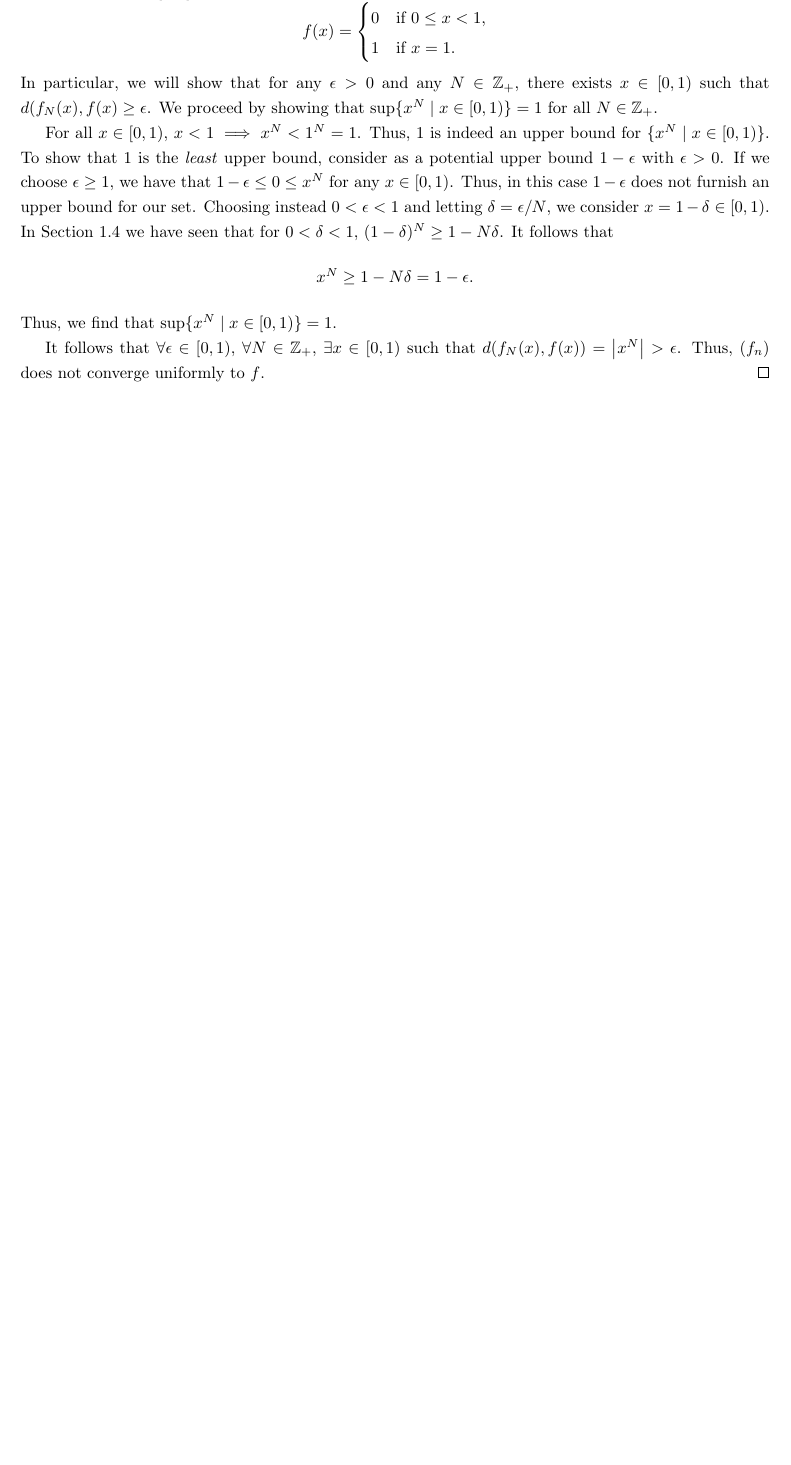
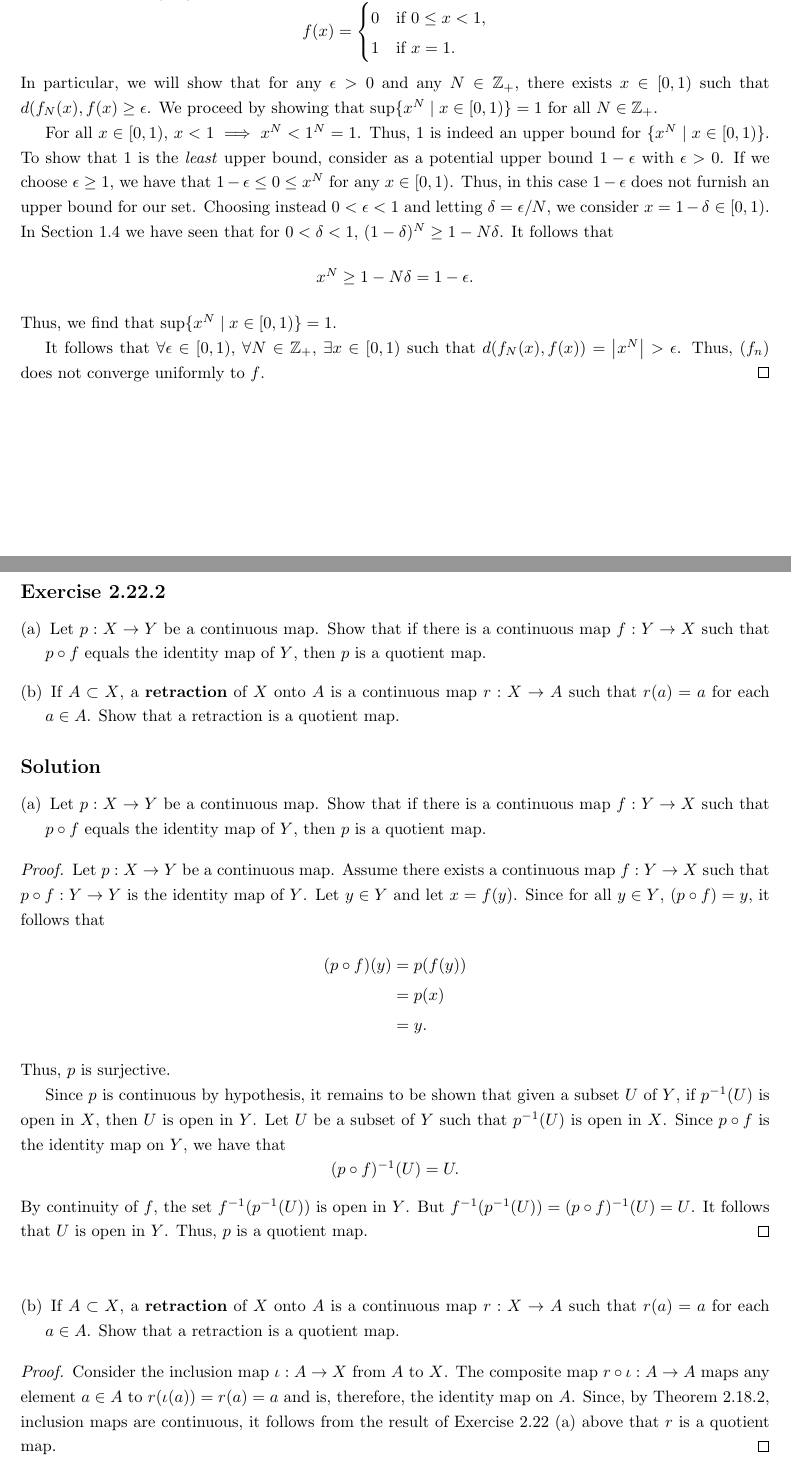
Before and after one commit to kobrienthp/munkres-topology, a LaTeX document (munkres.tex, which reads chapter_02/section_22.tex): part of page 43 of 43 before the commit and two parts of pages 43 and 44 of 45 after it, the two joined at a grey line, cut so that both start at the same text, the shorter picture padded with empty space. Compiled offline with pdfLaTeX.

Commit message:
Continue chapter 2.22 exercises

```diff
--- /dev/null
+++ b/chapter_02/section_22.tex
@@ -0,0 +1,60 @@
+\subsection{The Quotient Topology}
+
+\begin{exercise}[ID=2.22.2]
+  \begin{enumerate}[label={(\alph*)}, align=left, leftmargin=\parindent, listparindent=\parindent, labelwidth=0pt, itemindent=!]
+    \item
+      Let $p: X \rightarrow Y$ be a continuous map.
+      Show that if there is a continuous map $f: Y \rightarrow X$ such that $p \circ f$ equals the identity map of $Y$, then $p$ is a quotient map.
+    \item
+      If $A \subset X$, a \textbf{retraction} of $X$ onto $A$ is a continuous map $r: X \rightarrow A$ such that $r(a) = a$ for each $a \in A$.
+      Show that a retraction is a quotient map.
+  \end{enumerate}
+\end{exercise}
+%
+\begin{solution}
+  \begin{enumerate}[label={(\alph*)}, align=left, leftmargin=\parindent, listparindent=\parindent, labelwidth=0pt, itemindent=!]
+    \item
+      Let $p: X \rightarrow Y$ be a continuous map.
+      Show that if there is a continuous map $f: Y \rightarrow X$ such that $p \circ f$ equals the identity map of $Y$, then $p$ is a quotient map.
+  \end{enumerate}
+  \begin{proof}
+    Let $p: X \rightarrow Y$ be a continuous map.
+    Assume there exists a continuous map $f: Y \rightarrow X$ such that $p \circ f: Y \rightarrow Y$ is the identity map of $Y$.
+    Let $y \in Y$ and let $x = f(y)$.
+    Since for all $y \in Y$, $(p \circ f) = y$, it follows that
+    %
+    \begin{align*}
+      (p \circ f)(y) &= p(f(y)) \\
+                     &= p(x) \\
+                     &= y.
+    \end{align*}
+    %
+    Thus, $p$ is surjective.
+
+    Since $p$ is continuous by hypothesis, it remains to be shown that given a subset $U$ of $Y$, if $p\inv(U)$ is open in $X$, then $U$ is open in $Y$.
+    Let $U$ be a subset of $Y$ such that $p\inv(U)$ is open in $X$.
+    Since $p \circ f$ is the identity map on $Y$, we have that
+    %
+    \begin{equation*}
+      (p \circ f)\inv(U) = U.
+    \end{equation*}
+    %
+    By continuity of $f$, the set $f\inv(p\inv(U))$ is open in $Y$.
+    But $f\inv(p\inv(U)) = (p \circ f)\inv(U) = U$.
+    It follows that $U$ is open in $Y$.
+    Thus, $p$ is a quotient map.
+  \end{proof}
+  \bigskip
+
+  \begin{enumerate}[label={(\alph*)}, align=left, leftmargin=\parindent, listparindent=\parindent, labelwidth=0pt, itemindent=!]
+    \addtocounter{enumi}{1}
+    \item
+      If $A \subset X$, a \textbf{retraction} of $X$ onto $A$ is a continuous map $r: X \rightarrow A$ such that $r(a) = a$ for each $a \in A$.
+      Show that a retraction is a quotient map.
+  \end{enumerate}
+  \begin{proof}
+    Consider the inclusion map $\iota: A \rightarrow X$ from $A$ to $X$.
+    The composite map $r \circ \iota: A \rightarrow A$ maps any element $a \in A$ to $r(\iota(a)) = r(a) = a$ and is, therefore, the identity map on $A$.
+    Since, by Theorem 2.18.2, inclusion maps are continuous, it follows from the result of Exercise 2.22 (a) above that $r$ is a quotient map.
+  \end{proof}
+\end{solution}
@@ -0,0 +74 @@
+      \subsubsection*{$q$ is a quotient map}
@@ -0,0 +93 @@
+      is open in $\RR$.
@@ -0,0 +101 @@
+      By construction, $U$ is open in $A$.
```
Also changed, not shown: chapter_02/chapter_02.tex (+1 -0 lines), chapter_02/section_21.tex (+1 -0 lines), chapter_02/section_22.tex (55 more changed lines).
